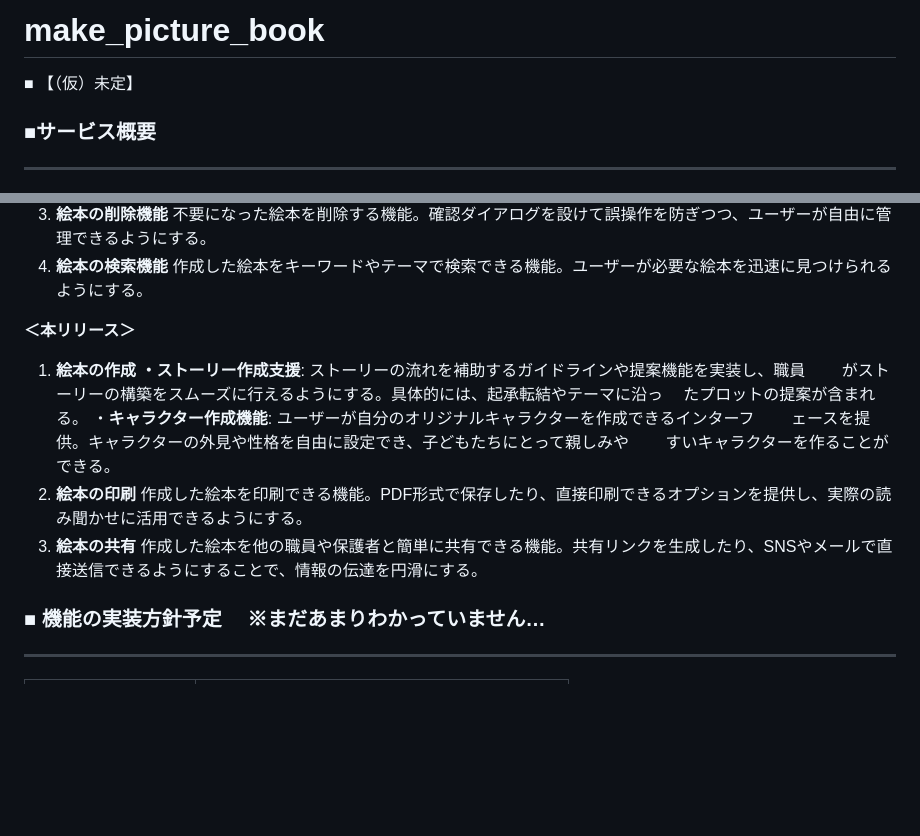
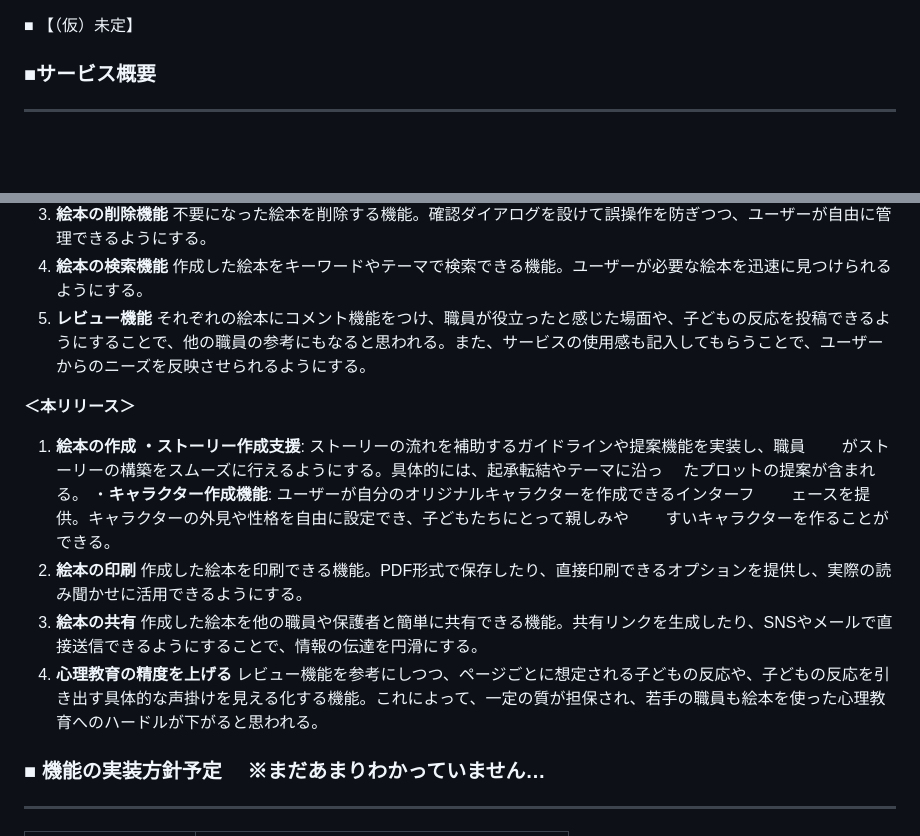
Before and after one commit to erika-to-omochi/make_picture_book, a Markdown page: README.md, 2 parts joined by grey strips. Rendered like a GitHub page; blank space fills up the shorter version.

Commit message:
READMEにレビュー機能を追加

```diff
--- a/README.md
+++ b/README.md
@@ -1,4 +1,3 @@
-# make_picture_book
 ■ 【（仮）未定】
 
 ### **■サービス概要**
@@ -79,6 +78,8 @@ Canva：デザインのテンプレートは検索するとでてくる
  不要になった絵本を削除する機能。確認ダイアログを設けて誤操作を防ぎつつ、ユーザーが自由に管理できるようにする。
 4. **絵本の検索機能**
 作成した絵本をキーワードやテーマで検索できる機能。ユーザーが必要な絵本を迅速に見つけられるようにする。
+5. **レビュー機能**
+それぞれの絵本にコメント機能をつけ、職員が役立ったと感じた場面や、子どもの反応を投稿できるようにすることで、他の職員の参考にもなると思われる。また、サービスの使用感も記入してもらうことで、ユーザーからのニーズを反映させられるようにする。
 
 **＜本リリース＞**
 
@@ -93,6 +94,8 @@ Canva：デザインのテンプレートは検索するとでてくる
 作成した絵本を印刷できる機能。PDF形式で保存したり、直接印刷できるオプションを提供し、実際の読み聞かせに活用できるようにする。
 3. **絵本の共有**
 作成した絵本を他の職員や保護者と簡単に共有できる機能。共有リンクを生成したり、SNSやメールで直接送信できるようにすることで、情報の伝達を円滑にする。
+4. **心理教育の精度を上げる**
+レビュー機能を参考にしつつ、ページごとに想定される子どもの反応や、子どもの反応を引き出す具体的な声掛けを見える化する機能。これによって、一定の質が担保され、若手の職員も絵本を使った心理教育へのハードルが下がると思われる。
 
 ### ■ 機能の実装方針予定 　※まだあまりわかっていません…
 
```
